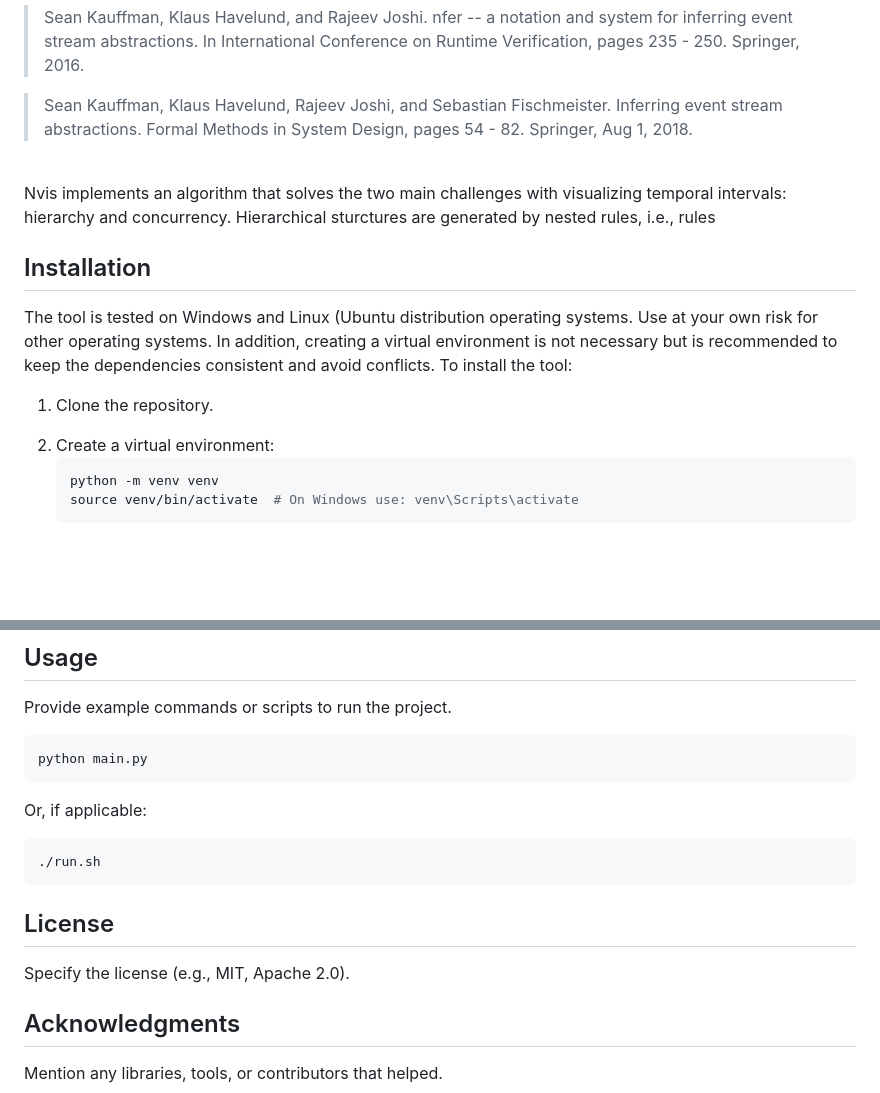
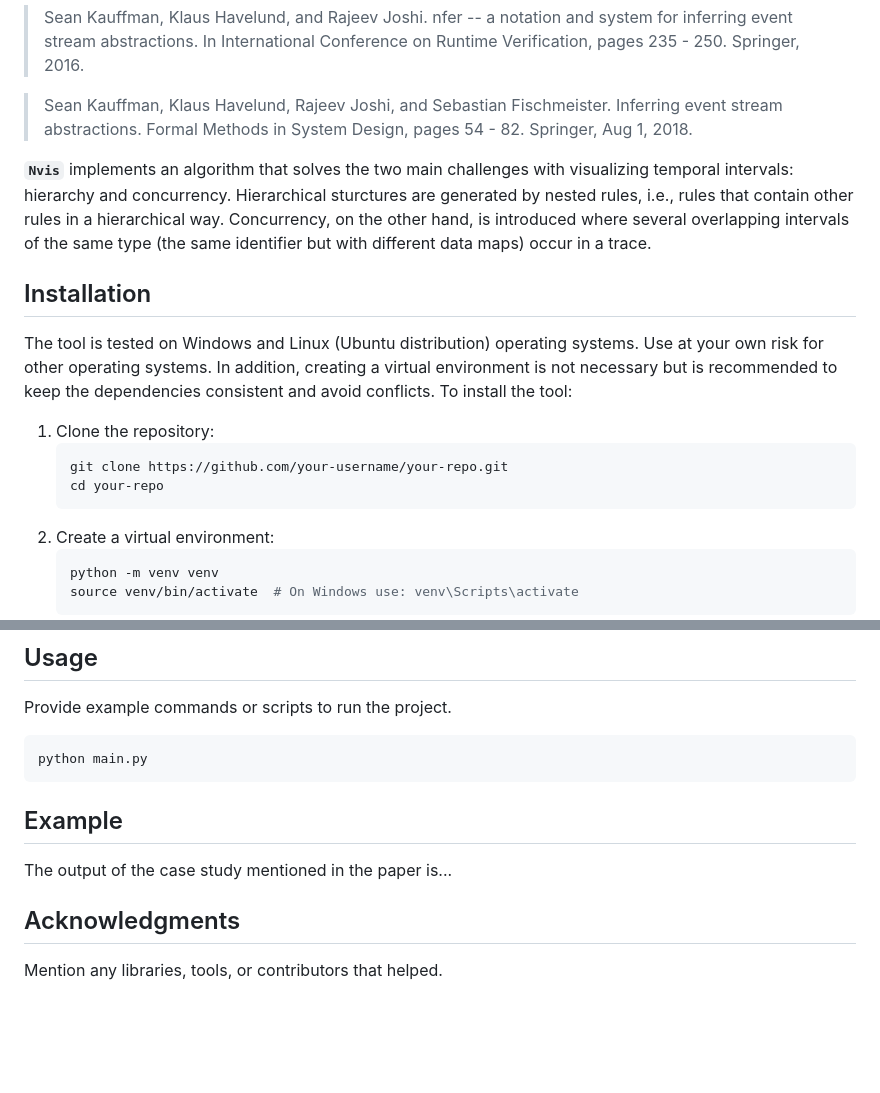
Before and after one commit to Nafiz95/Nvis, a Markdown page: README.md, 2 parts joined by grey strips. Drawn GitHub-style; blank space fills up the shorter version.

Commit message:
Fixed bugs in README.md

````diff
--- a/README.md
+++ b/README.md
@@ -12,8 +13,8 @@
 
 > Sean Kauffman, Klaus Havelund, Rajeev Joshi, and Sebastian Fischmeister. Inferring event stream abstractions. Formal Methods in System Design, pages 54 - 82. Springer, Aug 1, 2018.
 
-<br></br>
-<span style="font-family: monospace; font-weight: bold">Nvis</span> implements an algorithm that solves the two main challenges with visualizing temporal intervals: hierarchy and concurrency. Hierarchical sturctures are generated by nested rules, i.e., rules
+
+**`Nvis`** implements an algorithm that solves the two main challenges with visualizing temporal intervals: hierarchy and concurrency. Hierarchical sturctures are generated by nested rules, i.e., rules that contain other rules in a hierarchical way. Concurrency, on the other hand, is introduced where several overlapping intervals of the same type (the same identifier but with different data maps) occur in a trace.
 <br></br>
 
 <!-- Add citation of nvis here, using the ">" syntax in markdown:
@@ -28,9 +29,12 @@
 <div style="text-align: justify; font-size: 16px">
 <span style="all: unset;">
 
-The tool is tested on Windows and Linux (Ubuntu distribution operating systems. Use at your own risk for other operating systems. In addition, creating a virtual environment is not necessary but is recommended to keep the dependencies consistent and avoid conflicts. To install the tool:
-1. Clone the repository.
-
+The tool is tested on Windows and Linux (Ubuntu distribution) operating systems. Use at your own risk for other operating systems. In addition, creating a virtual environment is not necessary but is recommended to keep the dependencies consistent and avoid conflicts. To install the tool:
+1. Clone the repository:
+    ```bash
+    git clone https://github.com/your-username/your-repo.git
+    cd your-repo
+    ```
 <!-- For windows and linux, python 3 only (python vs python3 commands?). Also, mention what platforms it is tested on -->
 2. Create a virtual environment:
    ```bash
@@ -53,19 +59,18 @@ Provide example commands or scripts to run the project.
 ```bash
 python main.py
 ```
-Or, if applicable:
-```bash
-./run.sh
-```
+</span>
+</div>
+
+## Example
+
+<div style="text-align: justify; font-size: 16px">
+<span style="all: unset;">
+
+<!-- Put the output of one of the case study here -->
+The output of the case study mentioned in the paper is...
 
 </span>
 </div>
-<!-- ## Features
-- Feature 1
-- Feature 2
-- Feature 3 -->
-
-## License
-Specify the license (e.g., MIT, Apache 2.0).
 
 ## Acknowledgments
````
Also changed, not shown: other parts of README.md (+10 -2 lines).
